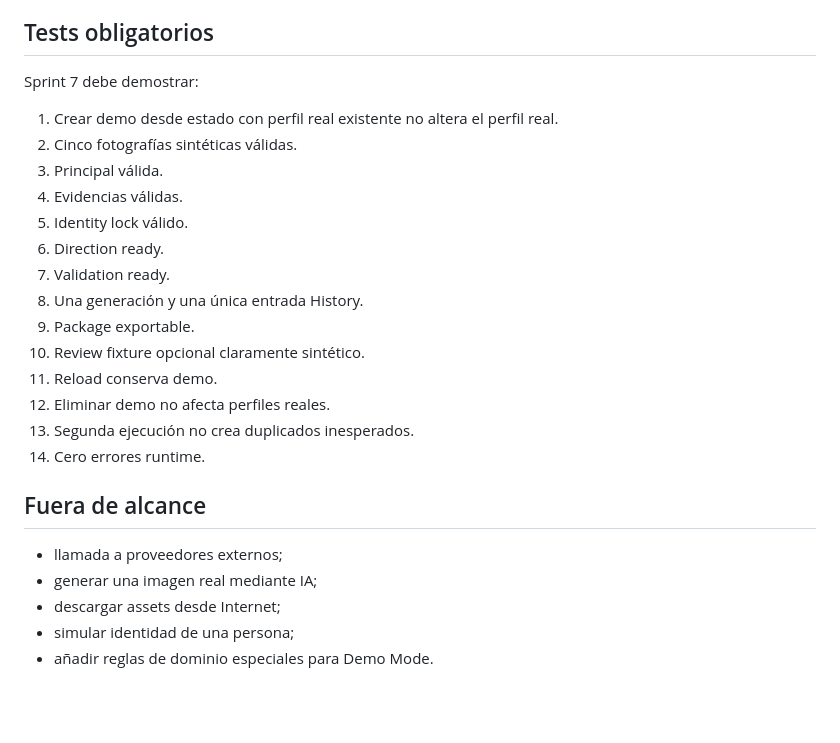
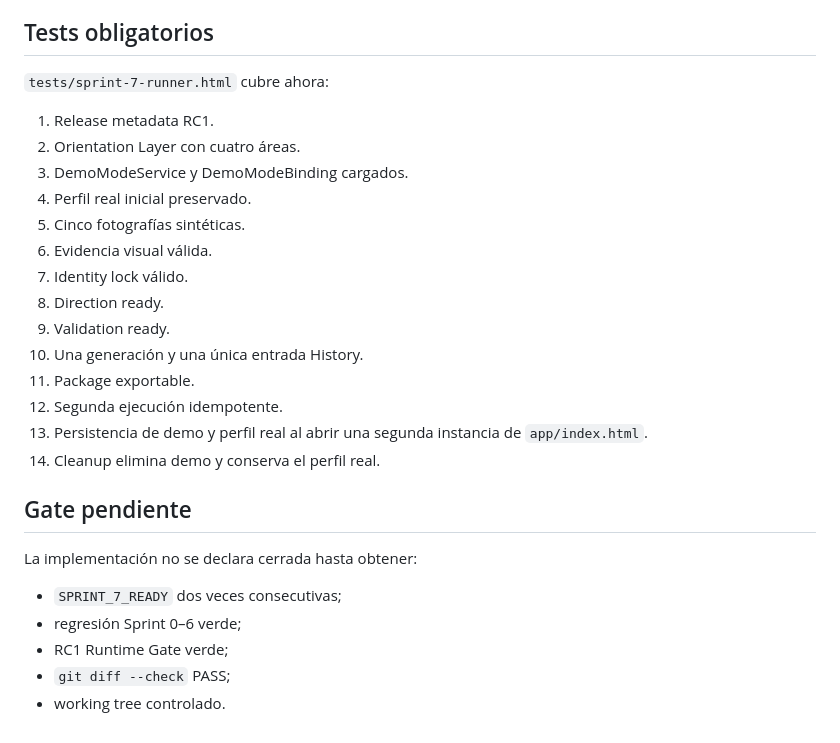
Before and after one commit to rubensv74/PortraitOS, a Markdown page: docs/implementation/2026-08-07-sprint-7-demo-contract.md, the part around one of its changes. GitHub-like rendering; blank space fills up the shorter version.

```diff
--- a/docs/implementation/2026-08-07-sprint-7-demo-contract.md
+++ b/docs/implementation/2026-08-07-sprint-7-demo-contract.md
@@ -126,27 +103,29 @@ Si cualquier fase falla:
 
 ## Tests obligatorios
 
-Sprint 7 debe demostrar:
+`tests/sprint-7-runner.html` cubre ahora:
 
-1. Crear demo desde estado con perfil real existente no altera el perfil real.
-2. Cinco fotografías sintéticas válidas.
-3. Principal válida.
-4. Evidencias válidas.
-5. Identity lock válido.
-6. Direction ready.
-7. Validation ready.
-8. Una generación y una única entrada History.
-9. Package exportable.
-10. Review fixture opcional claramente sintético.
-11. Reload conserva demo.
-12. Eliminar demo no afecta perfiles reales.
-13. Segunda ejecución no crea duplicados inesperados.
-14. Cero errores runtime.
+1. Release metadata RC1.
+2. Orientation Layer con cuatro áreas.
+3. DemoModeService y DemoModeBinding cargados.
+4. Perfil real inicial preservado.
+5. Cinco fotografías sintéticas.
+6. Evidencia visual válida.
+7. Identity lock válido.
+8. Direction ready.
+9. Validation ready.
+10. Una generación y una única entrada History.
+11. Package exportable.
+12. Segunda ejecución idempotente.
+13. Persistencia de demo y perfil real al abrir una segunda instancia de `app/index.html`.
+14. Cleanup elimina demo y conserva el perfil real.
 
-## Fuera de alcance
+## Gate pendiente
 
-- llamada a proveedores externos;
-- generar una imagen real mediante IA;
-- descargar assets desde Internet;
-- simular identidad de una persona;
-- añadir reglas de dominio especiales para Demo Mode.
+La implementación no se declara cerrada hasta obtener:
+
+- `SPRINT_7_READY` dos veces consecutivas;
+- regresión Sprint 0–6 verde;
+- RC1 Runtime Gate verde;
+- `git diff --check` PASS;
+- working tree controlado.
```
Also changed, not shown: other parts of docs/implementation/2026-08-07-sprint-7-demo-contract.md (+58 -81 lines).
